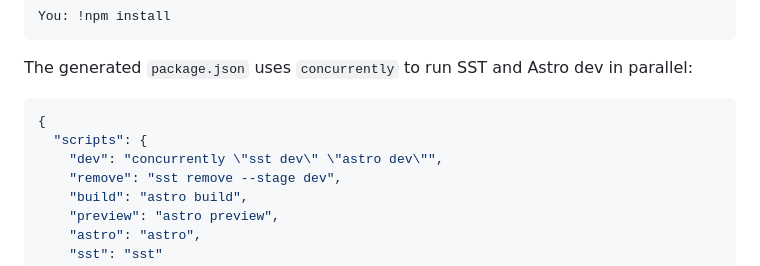
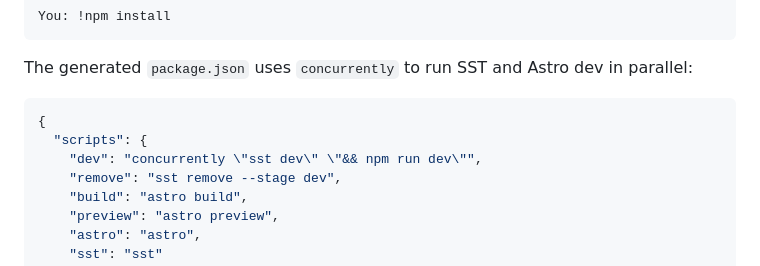
Before and after one commit to chandima/agent-skills, a Markdown page: docs/GETTING_STARTED.md, the part around the change. Rendered like a GitHub page.

````diff
--- a/docs/GETTING_STARTED.md
+++ b/docs/GETTING_STARTED.md
@@ -350,7 +350,7 @@ The generated `package.json` uses `concurrently` to run SST and Astro dev in par
 ```json
 {
   "scripts": {
-    "dev": "concurrently \"sst dev\" \"astro dev\"",
+    "dev": "concurrently \"sst dev\" \"&& npm run dev\"",
     "remove": "sst remove --stage dev",
     "build": "astro build",
     "preview": "astro preview",
````
Also changed, not shown: .apm/instructions/sst.instructions.md (+47 -31 lines), 1 other file.
